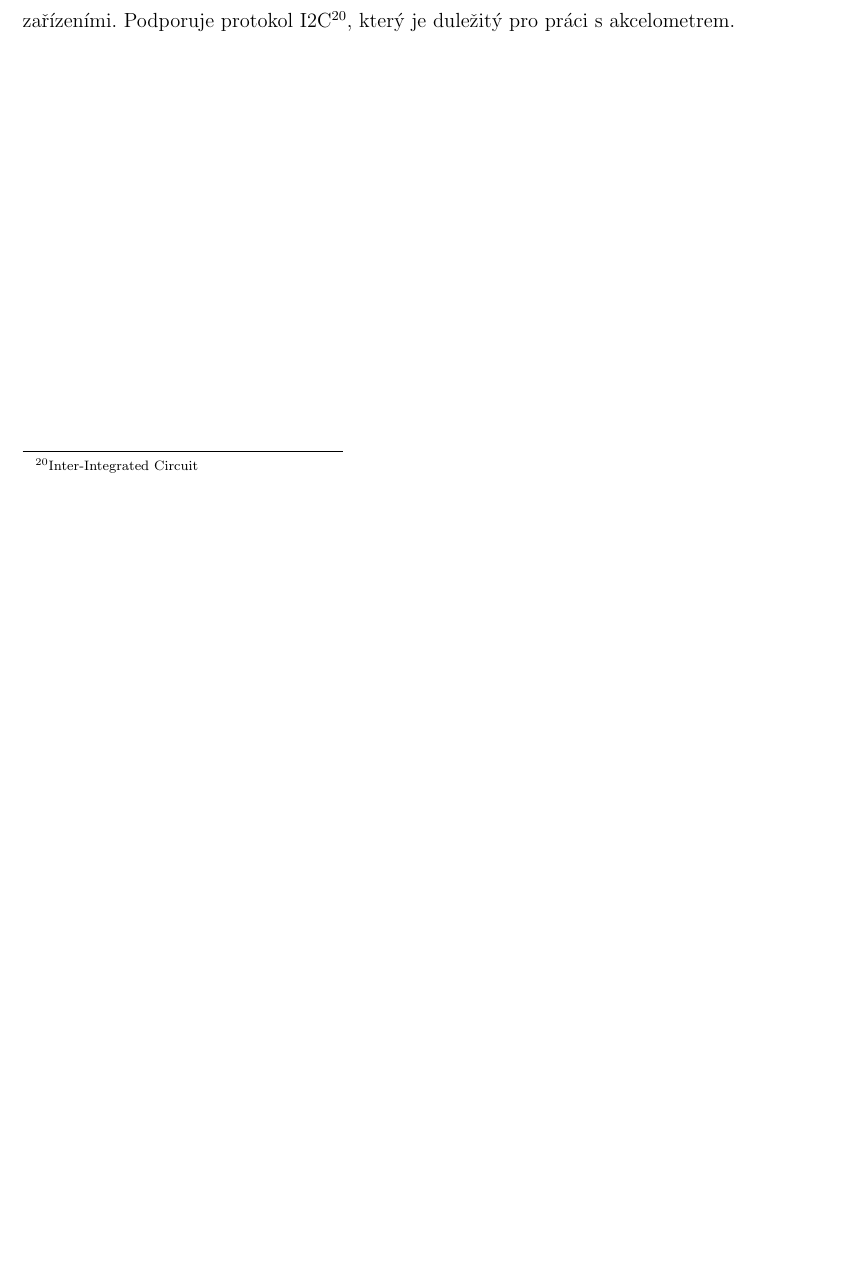
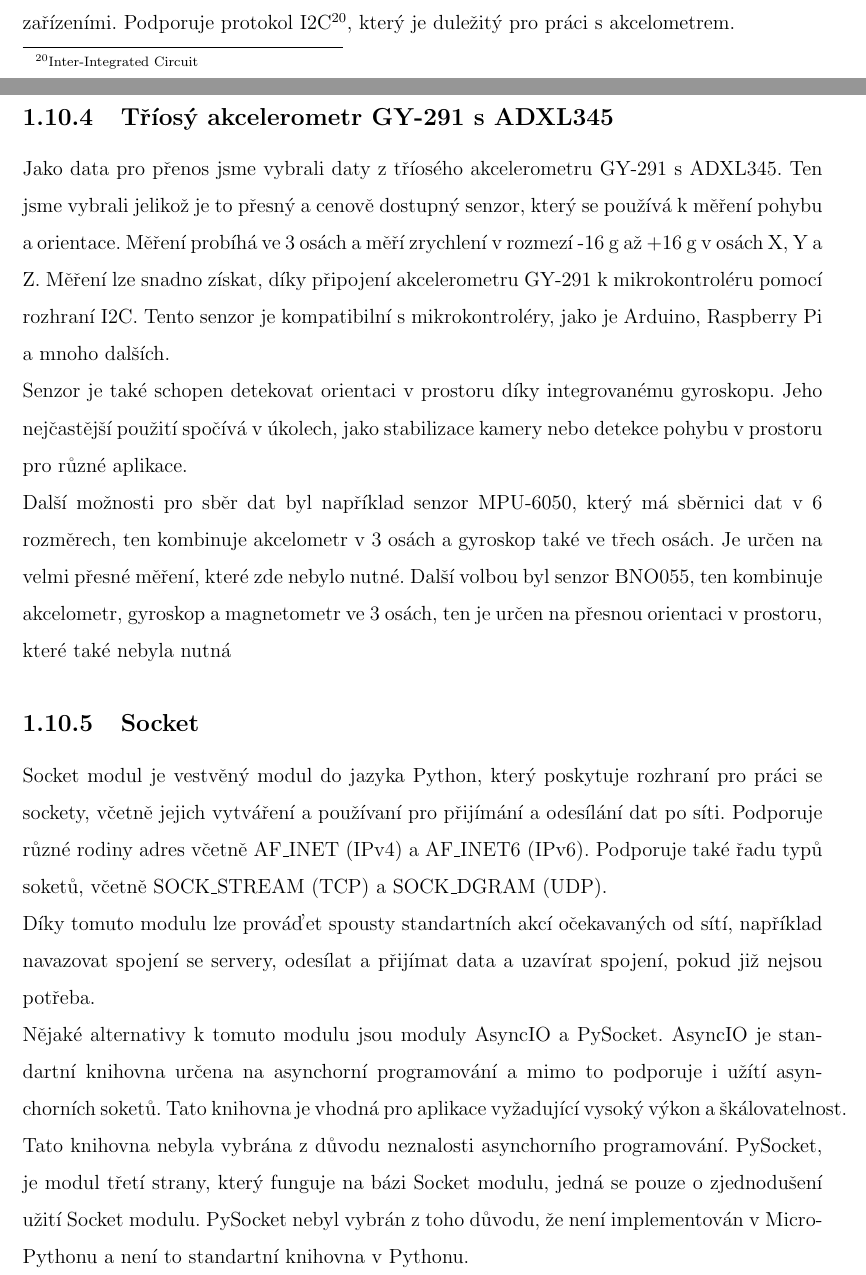
Before and after one commit to emicl1/Maturitni_prace_1, a LaTeX document (MaturitniPraceLaTeXvzor-master/Protokoly TCPIP.tex): part of page 20 of 32 before the commit and two parts of pages 20 and 21 of 35 after it, the two joined at a grey line, cut so that both start at the same text, the shorter picture padded with empty space. Compiled offline with pdfLaTeX.

Commit message:
pratical part extended

```diff
--- a/MaturitniPraceLaTeXvzor-master/Protokoly TCPIP.tex
+++ b/MaturitniPraceLaTeXvzor-master/Protokoly TCPIP.tex
@@ -276,2 +282,19 @@ Dalším využitým jazykem je MicroPython. MicroPython je navržen pro snadné
 Hardwarové řešení je Raspberry Pi Pico W, která se hodí pro vytváření prototypů a experimentování. Snadno se používá a lze ji programovat v různých jazycích, včetně jazyků MicroPython a C. Díky tomu je skvělou volbou pro projekty, v nichž chcete rychle a snadno vytvářet prototypy a testovat své nápady. Dále má vestavěné rádio 2,4 GHz, které lze použít pro komunikaci WiFi, a také na připojení Bluetooth Low Energy (BLE). Má také řadu digitálních a analogových vstupů a výstupů, které lze využít k propojení se senzory a dalšími zařízeními. Podporuje protokol I2C\footnote{Inter-Integrated Circuit}, který je duležitý pro práci s akcelometrem.
 
+\subsection{Tříosý akcelerometr GY-291 s ADXL345}
+
+Jako data pro přenos jsme vybrali daty z
+tříosého akcelerometru GY-291 s ADXL345. Ten jsme vybrali jelikož je to přesný a cenově dostupný senzor, který se používá k měření  pohybu a orientace. Měření probíhá ve 3 osách a měří zrychlení v rozmezí -16 g až +16 g v osách X, Y a Z. Měření lze snadno získat, díky připojení akcelerometru GY-291 k mikrokontroléru pomocí rozhraní I2C. Tento senzor je kompatibilní s mikrokontroléry, jako je Arduino, Raspberry Pi a mnoho dalších.
+\\
+Senzor je také schopen detekovat orientaci v prostoru díky integrovanému gyroskopu. Jeho nejčastější použití spočívá v úkolech, jako stabilizace kamery nebo detekce pohybu v prostoru pro různé aplikace.
+\\
+Další možnosti pro sběr dat byl například senzor MPU-6050, který má sběrnici dat v 6 rozměrech, ten kombinuje akcelometr v 3 osách a gyroskop také ve třech osách. Je určen na velmi přesné měření, které zde nebylo nutné. Další volbou byl senzor BNO055, ten kombinuje akcelometr, gyroskop a magnetometr ve 3 osách, ten je určen na přesnou orientaci v prostoru, které také nebyla nutná
+
+\subsection{Socket}
+
+Socket modul je vestvěný modul do jazyka Python, který poskytuje rozhraní pro práci se sockety, včetně jejich vytváření a používaní pro přijímání a odesílání dat po síti. Podporuje různé rodiny adres včetně AF\_INET (IPv4) a AF\_INET6 (IPv6). Podporuje také řadu typů soketů, včetně SOCK\_STREAM (TCP) a SOCK\_DGRAM (UDP).
+\\
+Díky tomuto modulu lze prováďet spousty standartních akcí očekavaných od sítí, například navazovat spojení se servery, odesílat a přijímat data a uzavírat spojení, pokud již nejsou potřeba.
+\\
+Nějaké alternativy k tomuto modulu jsou moduly AsyncIO a PySocket. AsyncIO je standartní knihovna určena na asynchorní programování a mimo to podporuje i užítí asynchorních soketů. Tato knihovna je vhodná pro aplikace vyžadující vysoký výkon a škálovatelnost. Tato knihovna nebyla vybrána z důvodu neznalosti asynchorního programování. PySocket, je modul třetí strany, který funguje na bázi Socket modulu, jedná se pouze o zjednodušení užití Socket modulu. PySocket nebyl vybrán z toho důvodu, že není implementován v MicroPythonu a není to standartní knihovna v Pythonu.
+\subsection{Network}
```
Also changed, not shown: MaturitniPraceLaTeXvzor-master/Protokoly TCPIP.pdf, MaturitniPraceLaTeXvzor-master/Protokoly TCPIP.tex (26 more changed lines).
